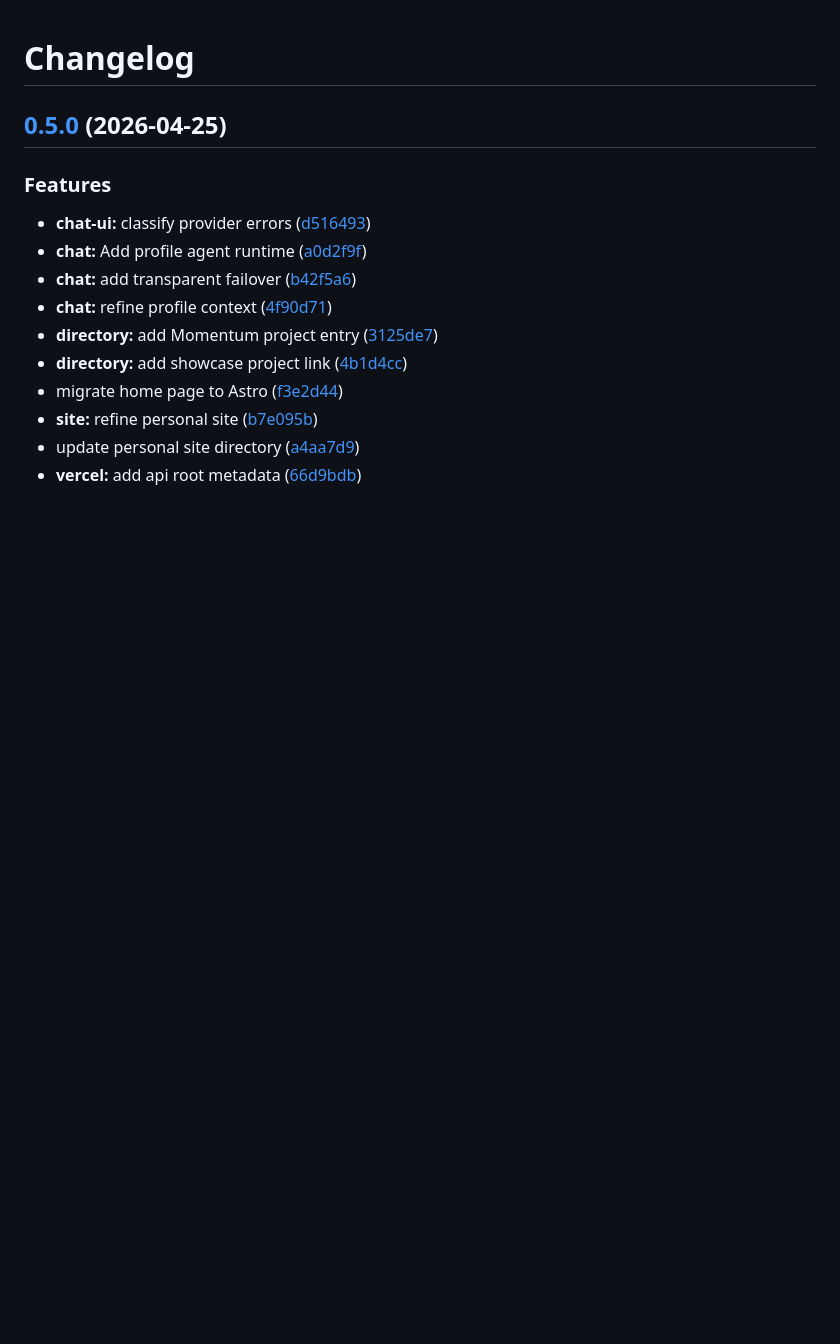
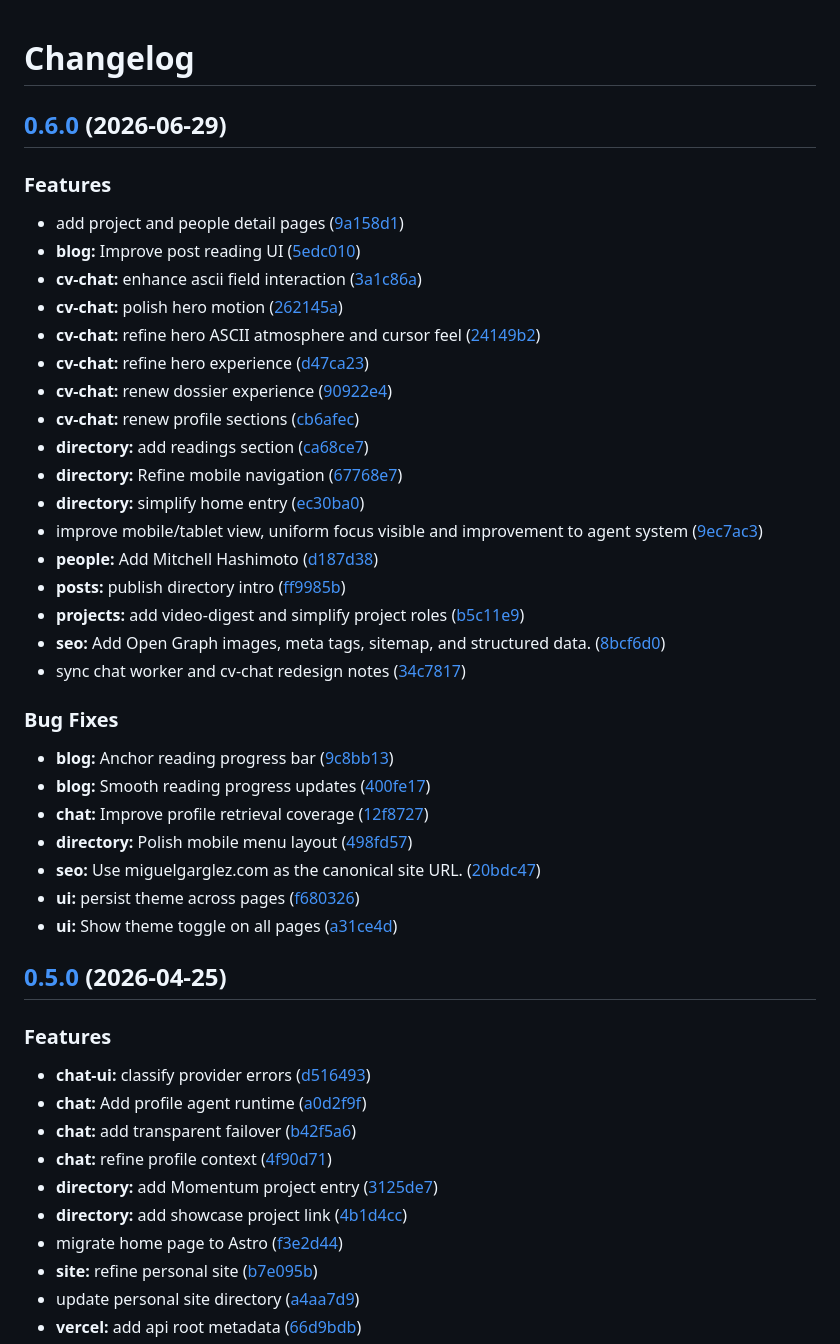
Before and after one commit to miguelgarglez/miguelgarglez.github.io, a Markdown page: CHANGELOG.md, the part around the change. Rendered like a GitHub page; blank space fills up the shorter version.

Commit message:
chore(main): release 0.6.0 (#3)
Co-authored-by: github-actions[bot] <41898282+github-actions[bot]@users.noreply.github.com>

```diff
--- a/CHANGELOG.md
+++ b/CHANGELOG.md
@@ -1,4 +1,38 @@
 # Changelog
+
+## [0.6.0](https://github.com/miguelgarglez/miguelgarglez.github.io/compare/v0.5.0...v0.6.0) (2026-06-29)
+
+
+### Features
+
+* add project and people detail pages ([9a158d1](https://github.com/miguelgarglez/miguelgarglez.github.io/commit/9a158d1fddecfe2319e6848485f0bcec39e2bd82))
+* **blog:** Improve post reading UI ([5edc010](https://github.com/miguelgarglez/miguelgarglez.github.io/commit/5edc010b27c69e36837002459379e737af2e7e1f))
+* **cv-chat:** enhance ascii field interaction ([3a1c86a](https://github.com/miguelgarglez/miguelgarglez.github.io/commit/3a1c86a390b690f11616f2142213a6ed3d46c52b))
+* **cv-chat:** polish hero motion ([262145a](https://github.com/miguelgarglez/miguelgarglez.github.io/commit/262145a6567348b60d96090718f35bdbf863318a))
+* **cv-chat:** refine hero ASCII atmosphere and cursor feel ([24149b2](https://github.com/miguelgarglez/miguelgarglez.github.io/commit/24149b258676f573b1176febb01a66d6f1f17267))
+* **cv-chat:** refine hero experience ([d47ca23](https://github.com/miguelgarglez/miguelgarglez.github.io/commit/d47ca238130b7c40beb7fccb13ba992745de82b8))
+* **cv-chat:** renew dossier experience ([90922e4](https://github.com/miguelgarglez/miguelgarglez.github.io/commit/90922e4373b1dd849050b9670be7b30af043d1b9))
+* **cv-chat:** renew profile sections ([cb6afec](https://github.com/miguelgarglez/miguelgarglez.github.io/commit/cb6afec230748e9471a46207f60d19ce7d620cb0))
+* **directory:** add readings section ([ca68ce7](https://github.com/miguelgarglez/miguelgarglez.github.io/commit/ca68ce785318799277fb0a67f5236639025a048e))
+* **directory:** Refine mobile navigation ([67768e7](https://github.com/miguelgarglez/miguelgarglez.github.io/commit/67768e71e9de63aeb23bb4fdb9cf61242250ff0a))
+* **directory:** simplify home entry ([ec30ba0](https://github.com/miguelgarglez/miguelgarglez.github.io/commit/ec30ba0b93064e051c3c90edb100fc9384cc11fb))
+* improve mobile/tablet view, uniform focus visible and improvement to agent system ([9ec7ac3](https://github.com/miguelgarglez/miguelgarglez.github.io/commit/9ec7ac3482a0f8dc3e766e989b2982a80aa594ee))
+* **people:** Add Mitchell Hashimoto ([d187d38](https://github.com/miguelgarglez/miguelgarglez.github.io/commit/d187d382ddd808996a6e8aa96d4e36d3fcfb694a))
+* **posts:** publish directory intro ([ff9985b](https://github.com/miguelgarglez/miguelgarglez.github.io/commit/ff9985b0d6b3ad22651d3fd9c2b0810d4399c346))
+* **projects:** add video-digest and simplify project roles ([b5c11e9](https://github.com/miguelgarglez/miguelgarglez.github.io/commit/b5c11e93b3768de7c7be4f6c36b7fe6a78f84820))
+* **seo:** Add Open Graph images, meta tags, sitemap, and structured data. ([8bcf6d0](https://github.com/miguelgarglez/miguelgarglez.github.io/commit/8bcf6d077ff9e92757acee62cc7c26318b16827c))
+* sync chat worker and cv-chat redesign notes ([34c7817](https://github.com/miguelgarglez/miguelgarglez.github.io/commit/34c78174c2f60d5d3d1a5f78c9e692109bb42a90))
+
+
+### Bug Fixes
+
+* **blog:** Anchor reading progress bar ([9c8bb13](https://github.com/miguelgarglez/miguelgarglez.github.io/commit/9c8bb13f5321ecf2b82885aa4b33eb16413f9f26))
+* **blog:** Smooth reading progress updates ([400fe17](https://github.com/miguelgarglez/miguelgarglez.github.io/commit/400fe1752401943ffa72196f28e302afdc3da78f))
+* **chat:** Improve profile retrieval coverage ([12f8727](https://github.com/miguelgarglez/miguelgarglez.github.io/commit/12f8727c64009b820d22da7c8057aaec76882104))
+* **directory:** Polish mobile menu layout ([498fd57](https://github.com/miguelgarglez/miguelgarglez.github.io/commit/498fd573d5c576c2d957980f3bc2b2eb3e2341ee))
+* **seo:** Use miguelgarglez.com as the canonical site URL. ([20bdc47](https://github.com/miguelgarglez/miguelgarglez.github.io/commit/20bdc472d5cf1b9736e26a44deffe497bc53224b))
+* **ui:** persist theme across pages ([f680326](https://github.com/miguelgarglez/miguelgarglez.github.io/commit/f68032682a284fad4029cb037386b589e1bd29aa))
+* **ui:** Show theme toggle on all pages ([a31ce4d](https://github.com/miguelgarglez/miguelgarglez.github.io/commit/a31ce4d80612fbfc9bdb69fd3d42e8eeb9caa99c))
 
 ## [0.5.0](https://github.com/miguelgarglez/miguelgarglez.github.io/compare/v0.4.0...v0.5.0) (2026-04-25)
 
```
